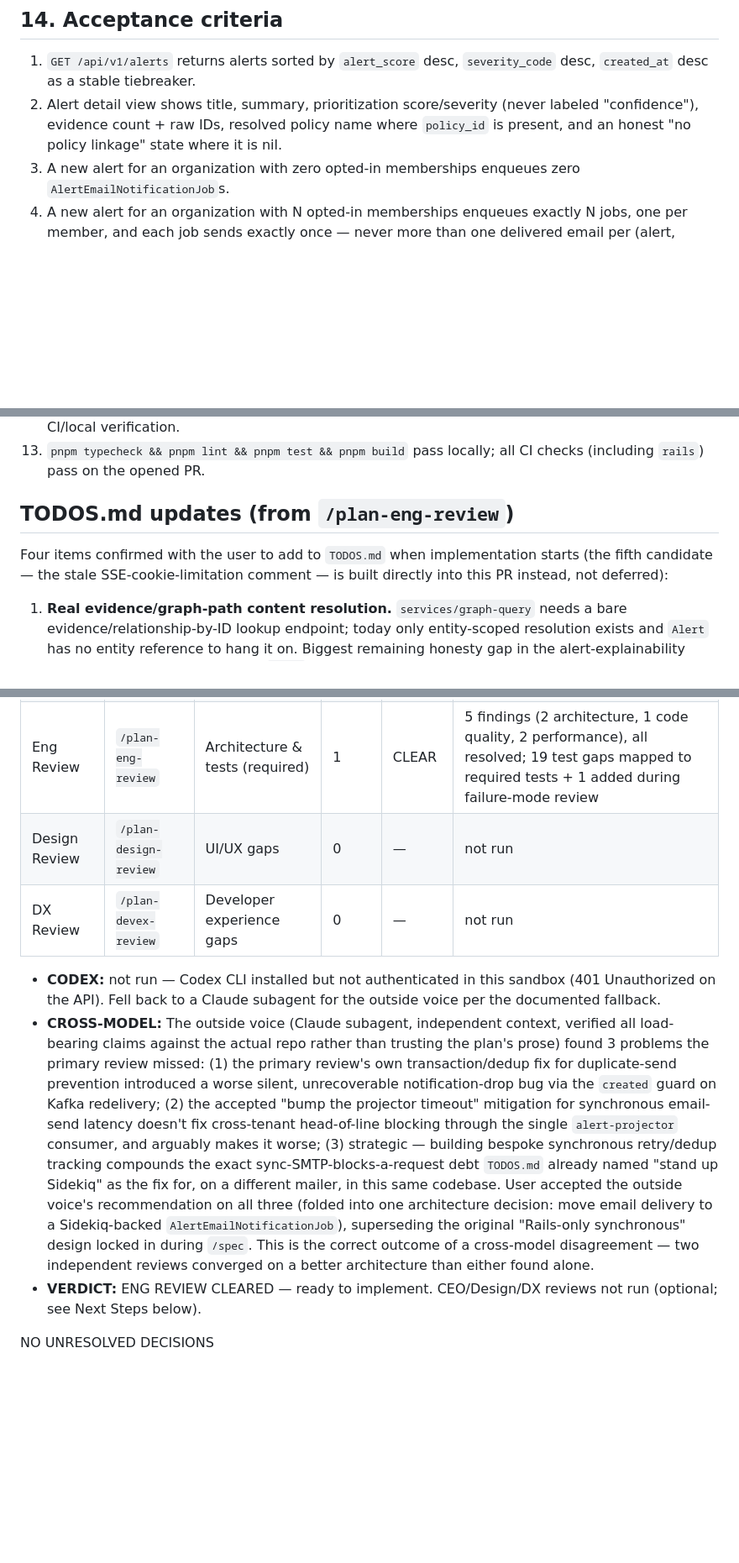
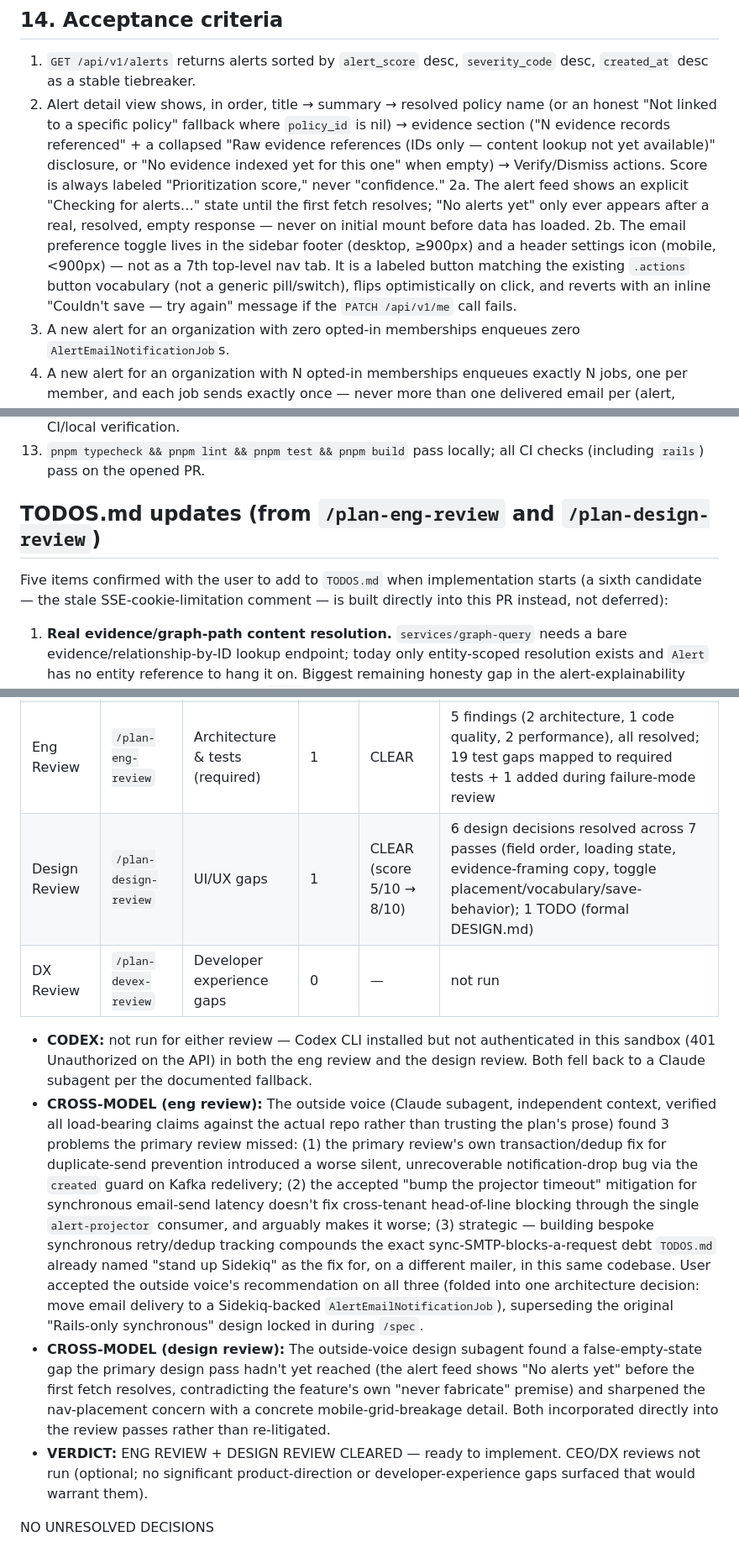
Before and after one commit to Pepitodrop/signalchord, a Markdown page: docs/specs/explainable-alert-feed.md, 3 parts joined by grey strips. Shown at 84% size. Rendered like a GitHub page; blank space fills up the shorter version.

```diff
--- a/docs/specs/explainable-alert-feed.md
+++ b/docs/specs/explainable-alert-feed.md
@@ -204,7 +212,9 @@ No migration change from the Sidekiq revision — `status` stays a bare string c
 ## 14. Acceptance criteria
 
 1. `GET /api/v1/alerts` returns alerts sorted by `alert_score` desc, `severity_code` desc, `created_at` desc as a stable tiebreaker.
-2. Alert detail view shows title, summary, prioritization score/severity (never labeled "confidence"), evidence count + raw IDs, resolved policy name where `policy_id` is present, and an honest "no policy linkage" state where it is nil.
+2. Alert detail view shows, in order, title → summary → resolved policy name (or an honest "Not linked to a specific policy" fallback where `policy_id` is nil) → evidence section ("N evidence records referenced" + a collapsed "Raw evidence references (IDs only — content lookup not yet available)" disclosure, or "No evidence indexed yet for this one" when empty) → Verify/Dismiss actions. Score is always labeled "Prioritization score," never "confidence."
+2a. The alert feed shows an explicit "Checking for alerts…" state until the first fetch resolves; "No alerts yet" only ever appears after a real, resolved, empty response — never on initial mount before data has loaded.
+2b. The email preference toggle lives in the sidebar footer (desktop, ≥900px) and a header settings icon (mobile, <900px) — not as a 7th top-level nav tab. It is a labeled button matching the existing `.actions` button vocabulary (not a generic pill/switch), flips optimistically on click, and reverts with an inline "Couldn't save — try again" message if the `PATCH /api/v1/me` call fails.
 3. A new alert for an organization with zero opted-in memberships enqueues zero `AlertEmailNotificationJob`s.
 4. A new alert for an organization with N opted-in memberships enqueues exactly N jobs, one per member, and each job sends exactly once — never more than one delivered email per (alert, member) pair, even under Sidekiq's at-least-once job redelivery or a replayed/duplicated internal create call.
 5. A suppressed alert never enqueues a push notification or an email job, matching the existing (extended) guard.
@@ -217,9 +227,9 @@ No migration change from the Sidekiq revision — `status` stays a bare string c
 12. The `sidekiq` docker-compose service boots successfully and processes a real job end-to-end in CI/local verification.
 13. `pnpm typecheck && pnpm lint && pnpm test && pnpm build` pass locally; all CI checks (including `rails`) pass on the opened PR.
 
-## TODOS.md updates (from `/plan-eng-review`)
+## TODOS.md updates (from `/plan-eng-review` and `/plan-design-review`)
 
-Four items confirmed with the user to add to `TODOS.md` when implementation starts (the fifth candidate — the stale SSE-cookie-limitation comment — is built directly into this PR instead, not deferred):
+Five items confirmed with the user to add to `TODOS.md` when implementation starts (a sixth candidate — the stale SSE-cookie-limitation comment — is built directly into this PR instead, not deferred):
 
 1. **Real evidence/graph-path content resolution.** `services/graph-query` needs a bare evidence/relationship-by-ID lookup endpoint; today only entity-scoped resolution exists and `Alert` has no entity reference to hang it on. Biggest remaining honesty gap in the alert-explainability story. Depends on deciding how `Alert` would reference a specific entity/evidence set (doesn't today).
 2. **Real Alert↔Watchlist linkage.** `services/nlp-pipeline` needs to match extracted entities against an org's actual `WatchlistItem.target_stable_id`s (replacing the current hardcoded `"Acme" in text` heuristic), plus a real `watchlist_item_id` FK on `Alert`. This is the literal premise of the feature's target journey, currently backed by zero real data. Depends on `nlp-pipeline` gaining a way to fetch an org's current watchlist items.
@@ -239,11 +250,12 @@ Four items confirmed with the user to add to `TODOS.md` when implementation star
 | CEO Review | `/plan-ceo-review` | Scope & strategy | 0 | — | not run |
 | Codex Review | `/codex review` | Independent 2nd opinion | 0 | — | not run |
 | Eng Review | `/plan-eng-review` | Architecture & tests (required) | 1 | CLEAR | 5 findings (2 architecture, 1 code quality, 2 performance), all resolved; 19 test gaps mapped to required tests + 1 added during failure-mode review |
-| Design Review | `/plan-design-review` | UI/UX gaps | 0 | — | not run |
+| Design Review | `/plan-design-review` | UI/UX gaps | 1 | CLEAR (score 5/10 → 8/10) | 6 design decisions resolved across 7 passes (field order, loading state, evidence-framing copy, toggle placement/vocabulary/save-behavior); 1 TODO (formal DESIGN.md) |
 | DX Review | `/plan-devex-review` | Developer experience gaps | 0 | — | not run |
 
-- **CODEX:** not run — Codex CLI installed but not authenticated in this sandbox (401 Unauthorized on the API). Fell back to a Claude subagent for the outside voice per the documented fallback.
-- **CROSS-MODEL:** The outside voice (Claude subagent, independent context, verified all load-bearing claims against the actual repo rather than trusting the plan's prose) found 3 problems the primary review missed: (1) the primary review's own transaction/dedup fix for duplicate-send prevention introduced a worse silent, unrecoverable notification-drop bug via the `created` guard on Kafka redelivery; (2) the accepted "bump the projector timeout" mitigation for synchronous email-send latency doesn't fix cross-tenant head-of-line blocking through the single `alert-projector` consumer, and arguably makes it worse; (3) strategic — building bespoke synchronous retry/dedup tracking compounds the exact sync-SMTP-blocks-a-request debt `TODOS.md` already named "stand up Sidekiq" as the fix for, on a different mailer, in this same codebase. User accepted the outside voice's recommendation on all three (folded into one architecture decision: move email delivery to a Sidekiq-backed `AlertEmailNotificationJob`), superseding the original "Rails-only synchronous" design locked in during `/spec`. This is the correct outcome of a cross-model disagreement — two independent reviews converged on a better architecture than either found alone.
-- **VERDICT:** ENG REVIEW CLEARED — ready to implement. CEO/Design/DX reviews not run (optional; see Next Steps below).
+- **CODEX:** not run for either review — Codex CLI installed but not authenticated in this sandbox (401 Unauthorized on the API) in both the eng review and the design review. Both fell back to a Claude subagent per the documented fallback.
+- **CROSS-MODEL (eng review):** The outside voice (Claude subagent, independent context, verified all load-bearing claims against the actual repo rather than trusting the plan's prose) found 3 problems the primary review missed: (1) the primary review's own transaction/dedup fix for duplicate-send prevention introduced a worse silent, unrecoverable notification-drop bug via the `created` guard on Kafka redelivery; (2) the accepted "bump the projector timeout" mitigation for synchronous email-send latency doesn't fix cross-tenant head-of-line blocking through the single `alert-projector` consumer, and arguably makes it worse; (3) strategic — building bespoke synchronous retry/dedup tracking compounds the exact sync-SMTP-blocks-a-request debt `TODOS.md` already named "stand up Sidekiq" as the fix for, on a different mailer, in this same codebase. User accepted the outside voice's recommendation on all three (folded into one architecture decision: move email delivery to a Sidekiq-backed `AlertEmailNotificationJob`), superseding the original "Rails-only synchronous" design locked in during `/spec`.
+- **CROSS-MODEL (design review):** The outside-voice design subagent found a false-empty-state gap the primary design pass hadn't yet reached (the alert feed shows "No alerts yet" before the first fetch resolves, contradicting the feature's own "never fabricate" premise) and sharpened the nav-placement concern with a concrete mobile-grid-breakage detail. Both incorporated directly into the review passes rather than re-litigated.
+- **VERDICT:** ENG REVIEW + DESIGN REVIEW CLEARED — ready to implement. CEO/DX reviews not run (optional; no significant product-direction or developer-experience gaps surfaced that would warrant them).
 
 NO UNRESOLVED DECISIONS
```
Also changed, not shown: other parts of docs/specs/explainable-alert-feed.md (+15 -6 lines).
